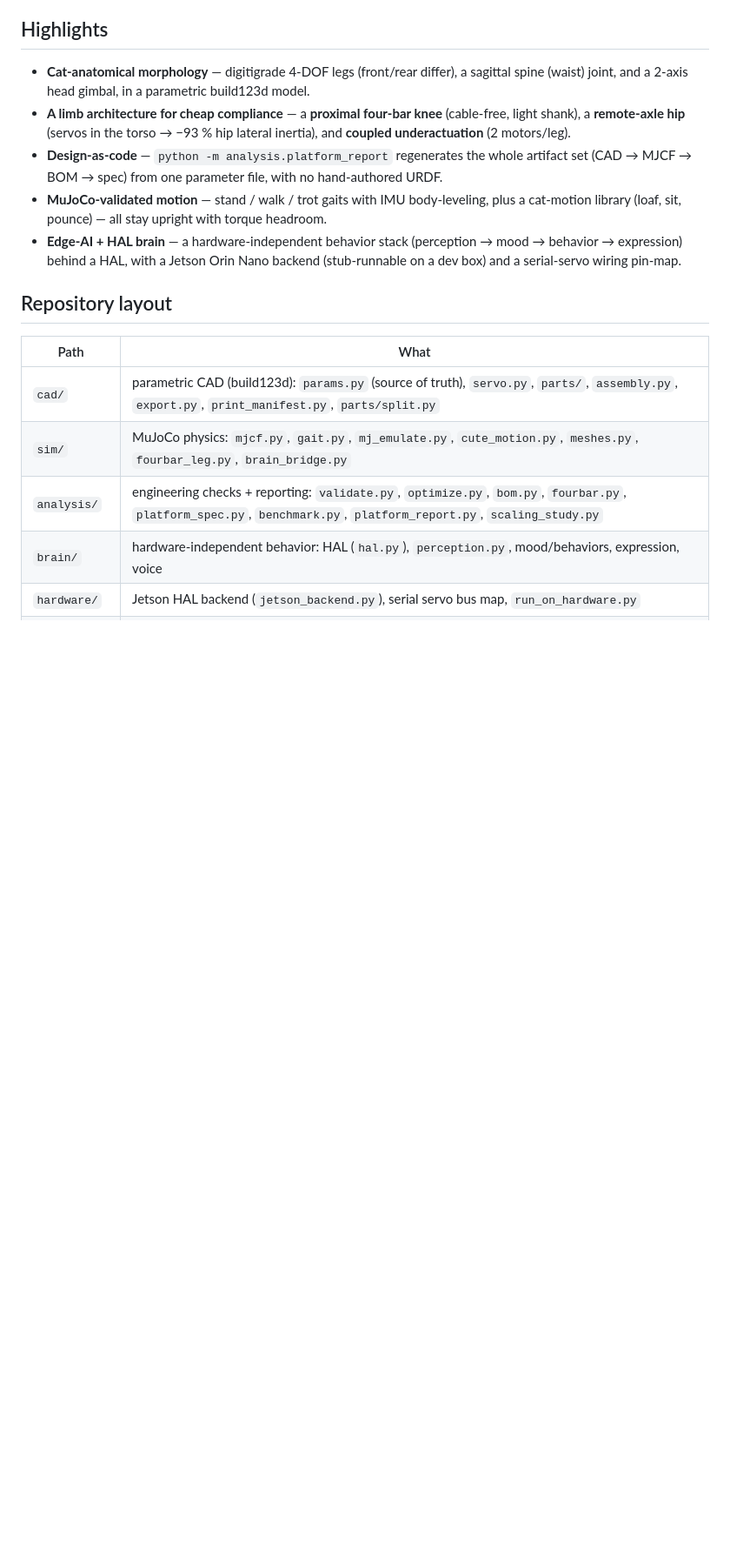
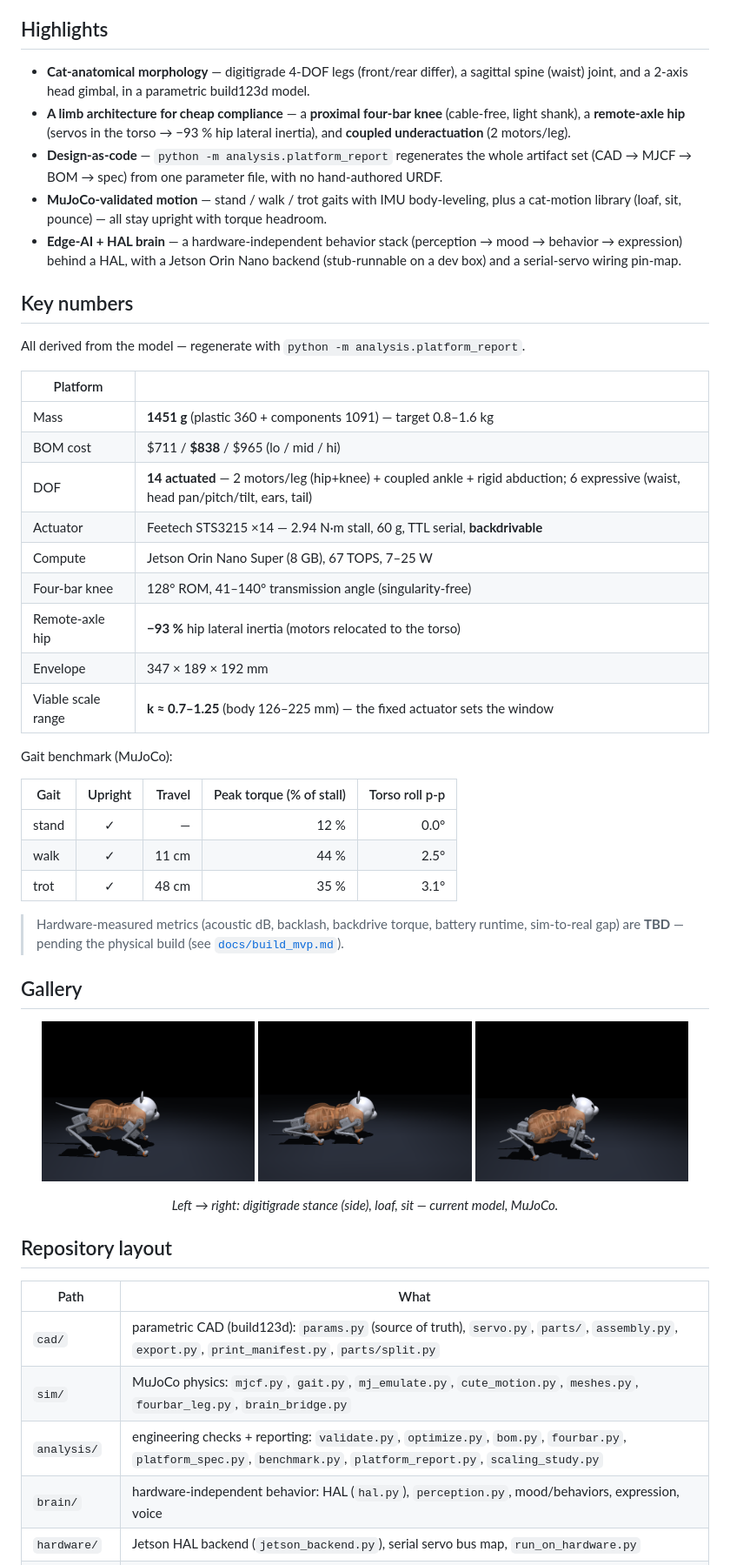
Before and after one commit to YounghyeonPark/sabo-quadruped, a Markdown page: README.md, the part around the change. Shown at 87% size. GitHub-like rendering; pictures changed too: docs/img/loaf.png, docs/img/side.png (added), docs/img/sit.png (added); blank space fills up the shorter version.

Commit message:
docs: add key-numbers data + pose gallery to the README
- Key numbers table (mass, cost, DOF, actuator, four-bar/remote-hip, scale range)
  and the MuJoCo gait benchmark (stand/walk/trot), all model-derived.
- Gallery: side / loaf / sit stills re-rendered from the CURRENT design
  (slim-shoulder / remote-axle-hip) for consistency with the front view.

Co-Authored-By: Claude Opus 4.8 (1M context) <noreply@anthropic.com>

```diff
--- a/README.md
+++ b/README.md
@@ -40,6 +40,43 @@ backdrivable + sub-1 kg** at once.
 - **Edge-AI + HAL brain** — a hardware-independent behavior stack (perception → mood →
   behavior → expression) behind a HAL, with a Jetson Orin Nano backend (stub-runnable on a
   dev box) and a serial-servo wiring pin-map.
+
+## Key numbers
+
+All derived from the model — regenerate with `python -m analysis.platform_report`.
+
+| Platform | |
+|---|---|
+| Mass | **1451 g** (plastic 360 + components 1091) — target 0.8–1.6 kg |
+| BOM cost | $711 / **$838** / $965 (lo / mid / hi) |
+| DOF | **14 actuated** — 2 motors/leg (hip+knee) + coupled ankle + rigid abduction; 6 expressive (waist, head pan/pitch/tilt, ears, tail) |
+| Actuator | Feetech STS3215 ×14 — 2.94 N·m stall, 60 g, TTL serial, **backdrivable** |
+| Compute | Jetson Orin Nano Super (8 GB), 67 TOPS, 7–25 W |
+| Four-bar knee | 128° ROM, 41–140° transmission angle (singularity-free) |
+| Remote-axle hip | **−93 %** hip lateral inertia (motors relocated to the torso) |
+| Envelope | 347 × 189 × 192 mm |
+| Viable scale range | **k ≈ 0.7–1.25** (body 126–225 mm) — the fixed actuator sets the window |
+
+Gait benchmark (MuJoCo):
+
+| Gait | Upright | Travel | Peak torque (% of stall) | Torso roll p-p |
+|---|:--:|--:|--:|--:|
+| stand | ✓ | — | 12 % | 0.0° |
+| walk | ✓ | 11 cm | 44 % | 2.5° |
+| trot | ✓ | 48 cm | 35 % | 3.1° |
+
+> Hardware-measured metrics (acoustic dB, backlash, backdrive torque, battery runtime,
+> sim-to-real gap) are **TBD** — pending the physical build (see
+> [`docs/build_mvp.md`](docs/build_mvp.md)).
+
+## Gallery
+
+<p align="center">
+  <img src="docs/img/side.png" alt="Side view — digitigrade stance" width="31%" />
+  <img src="docs/img/loaf.png" alt="Loaf pose" width="31%" />
+  <img src="docs/img/sit.png" alt="Sit pose" width="31%" />
+</p>
+<p align="center"><em>Left → right: digitigrade stance (side), loaf, sit — current model, MuJoCo.</em></p>
 
 ## Repository layout
 
```
